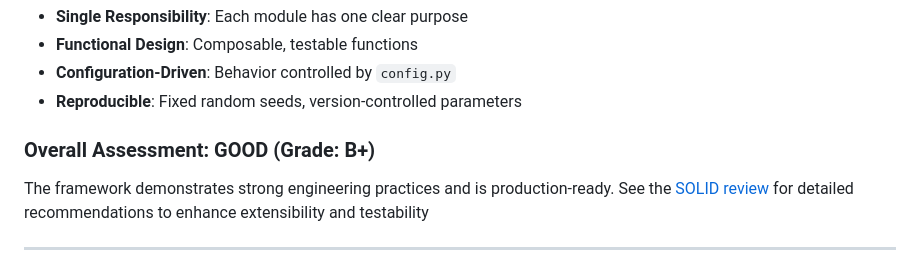
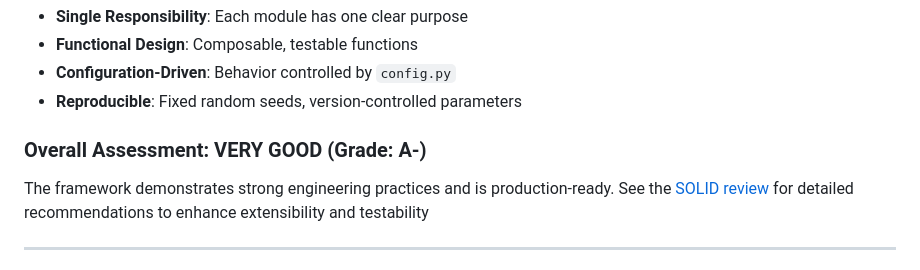
Before and after one commit to oh-da/HubPrioritizing, a Markdown page: README.md, the part around the change. Rendered like a GitHub page.

Commit message:
Reconcile code-quality grade to A- in README
Align README's overall assessment with the authoritative review docs
(docs/EXECUTIVE_SUMMARY.md and CLAUDE.md), which both rate the codebase
VERY GOOD (Grade: A-). README previously showed an outdated B+.

https://claude.ai/code/session_01FQefWE6D7UWqSSTFfuBtqN

```diff
--- a/README.md
+++ b/README.md
@@ -279,7 +279,7 @@ This codebase has been reviewed for adherence to SOLID design principles and sof
 - **Configuration-Driven**: Behavior controlled by `config.py`
 - **Reproducible**: Fixed random seeds, version-controlled parameters
 
-### Overall Assessment: **GOOD (Grade: B+)**
+### Overall Assessment: **VERY GOOD (Grade: A-)**
 
 The framework demonstrates strong engineering practices and is production-ready. See the [SOLID review](docs/SOLID_PRINCIPLES_REVIEW.md) for detailed recommendations to enhance extensibility and testability
 
```
